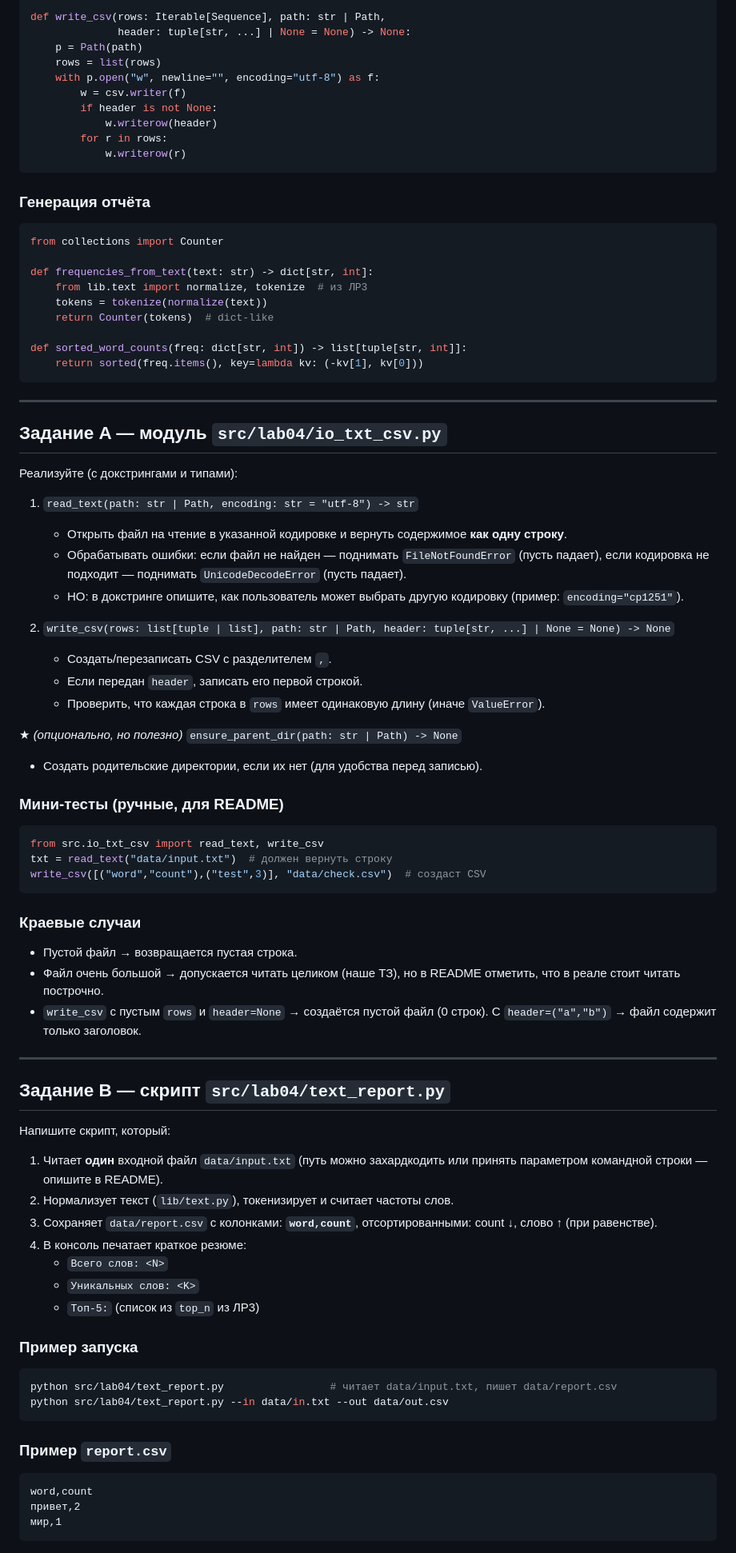
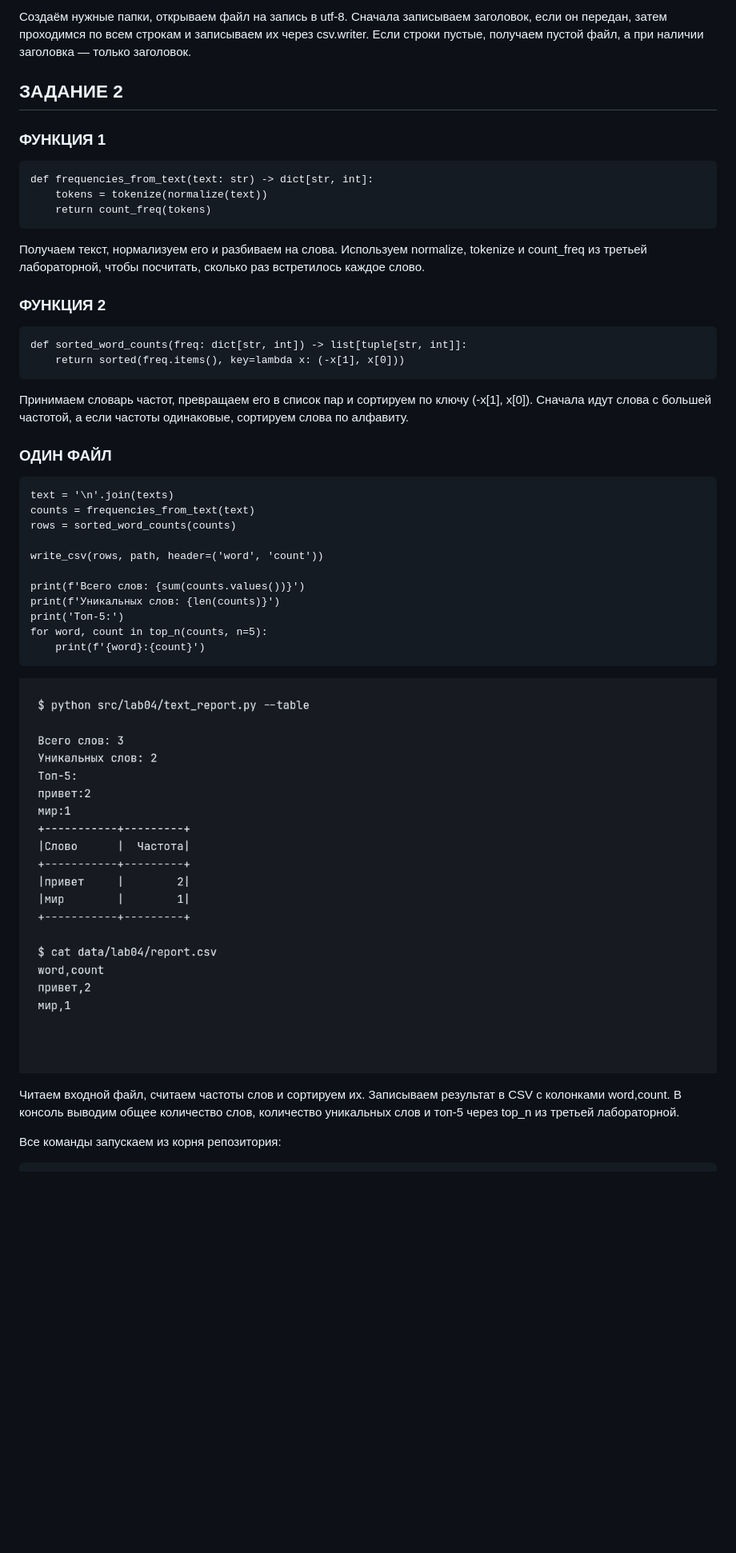
Before and after one commit to What-a-beautiful-wand/python_labs, a Markdown page: src/lab04/README.md, the part around one of its changes. Shown at 80% size. Drawn GitHub-style; pictures changed too: img/lab04/ex01.png (added); blank space fills up the shorter version.

````diff
--- a/src/lab04/README.md
+++ b/src/lab04/README.md
@@ -84,81 +43,40 @@ from typing import Iterable, Sequence
 
-def write_csv(rows: Iterable[Sequence], path: str | Path,
-              header: tuple[str, ...] | None = None) -> None:
-    p = Path(path)
-    rows = list(rows)
-    with p.open("w", newline="", encoding="utf-8") as f:
-        w = csv.writer(f)
-        if header is not None:
-            w.writerow(header)
-        for r in rows:
-            w.writerow(r)
-```
-### Генерация отчёта
-```python
-from collections import Counter
+Создаём нужные папки, открываем файл на запись в utf-8. Сначала записываем заголовок, если он передан, затем проходимся по всем строкам и записываем их через csv.writer. Если строки пустые, получаем пустой файл, а при наличии заголовка — только заголовок.
 
-def frequencies_from_text(text: str) -> dict[str, int]:
-    from lib.text import normalize, tokenize  # из ЛР3
-    tokens = tokenize(normalize(text))
-    return Counter(tokens)  # dict-like
+## ЗАДАНИЕ 2
 
-def sorted_word_counts(freq: dict[str, int]) -> list[tuple[str, int]]:
-    return sorted(freq.items(), key=lambda kv: (-kv[1], kv[0]))
-```
----
+### ФУНКЦИЯ 1
 
-## Задание A — модуль `src/lab04/io_txt_csv.py`
+    def frequencies_from_text(text: str) -> dict[str, int]:
+        tokens = tokenize(normalize(text))
+        return count_freq(tokens)
 
-Реализуйте (с докстрингами и типами):
+Получаем текст, нормализуем его и разбиваем на слова. Используем normalize, tokenize и count_freq из третьей лабораторной, чтобы посчитать, сколько раз встретилось каждое слово.
 
-1. `read_text(path: str | Path, encoding: str = "utf-8") -> str`
-   - Открыть файл на чтение в указанной кодировке и вернуть содержимое **как одну строку**.
-   - Обрабатывать ошибки: если файл не найден — поднимать `FileNotFoundError` (пусть падает), если кодировка не подходит — поднимать `UnicodeDecodeError` (пусть падает).
-   - НО: в докстринге опишите, как пользователь может выбрать другую кодировку (пример: `encoding="cp1251"`).
+### ФУНКЦИЯ 2
 
-2. `write_csv(rows: list[tuple | list], path: str | Path, header: tuple[str, ...] | None = None) -> None`
-   - Создать/перезаписать CSV с разделителем `,`.
-   - Если передан `header`, записать его первой строкой.
-   - Проверить, что каждая строка в `rows` имеет одинаковую длину (иначе `ValueError`).
+    def sorted_word_counts(freq: dict[str, int]) -> list[tuple[str, int]]:
+        return sorted(freq.items(), key=lambda x: (-x[1], x[0]))
 
-★ _(опционально, но полезно)_ `ensure_parent_dir(path: str | Path) -> None`
-   - Создать родительские директории, если их нет (для удобства перед записью).
+Принимаем словарь частот, превращаем его в список пар и сортируем по ключу (-x[1], x[0]). Сначала идут слова с большей частотой, а если частоты одинаковые, сортируем слова по алфавиту.
 
-### Мини‑тесты (ручные, для README)
-```py
-from src.io_txt_csv import read_text, write_csv
-txt = read_text("data/input.txt")  # должен вернуть строку
-write_csv([("word","count"),("test",3)], "data/check.csv")  # создаст CSV
-```
+### ОДИН ФАЙЛ
 
-### Краевые случаи
-- Пустой файл → возвращается пустая строка.
-- Файл очень большой → допускается читать целиком (наше ТЗ), но в README отметить, что в реале стоит читать построчно.
-- `write_csv` с пустым `rows` и `header=None` → создаётся пустой файл (0 строк). С `header=("a","b")` → файл содержит только заголовок.
+    text = '\n'.join(texts)
+    counts = frequencies_from_text(text)
+    rows = sorted_word_counts(counts)
 
----
+    write_csv(rows, path, header=('word', 'count'))
 
-## Задание B — скрипт `src/lab04/text_report.py`
+    print(f'Всего слов: {sum(counts.values())}')
+    print(f'Уникальных слов: {len(counts)}')
+    print('Топ-5:')
+    for word, count in top_n(counts, n=5):
+        print(f'{word}:{count}')
 
-Напишите скрипт, который:
-1) Читает **один** входной файл `data/input.txt` (путь можно захардкодить или принять параметром командной строки — опишите в README).
-2) Нормализует текст (`lib/text.py`), токенизирует и считает частоты слов.
-3) Сохраняет `data/report.csv` c колонками: **`word,count`**, отсортированными: count ↓, слово ↑ (при равенстве).
-4) В консоль печатает краткое резюме:
-   - `Всего слов: <N>`
-   - `Уникальных слов: <K>`
-   - `Топ-5:` (список из `top_n` из ЛР3)
+![Пример_работы_кода_1](../../img/lab04/ex01.png)
 
-### Пример запуска
-```bash
-python src/lab04/text_report.py                 # читает data/input.txt, пишет data/report.csv
-python src/lab04/text_report.py --in data/in.txt --out data/out.csv
-```
+Читаем входной файл, считаем частоты слов и сортируем их. Записываем результат в CSV с колонками word,count. В консоль выводим общее количество слов, количество уникальных слов и топ-5 через top_n из третьей лабораторной.
 
-### Пример `report.csv`
-```
-word,count
-привет,2
-мир,1
-```
+Все команды запускаем из корня репозитория:
 
````
Also changed, not shown: other parts of src/lab04/README.md (+72 -146 lines), img/lab04/ex02.png (added), 10 other files.
